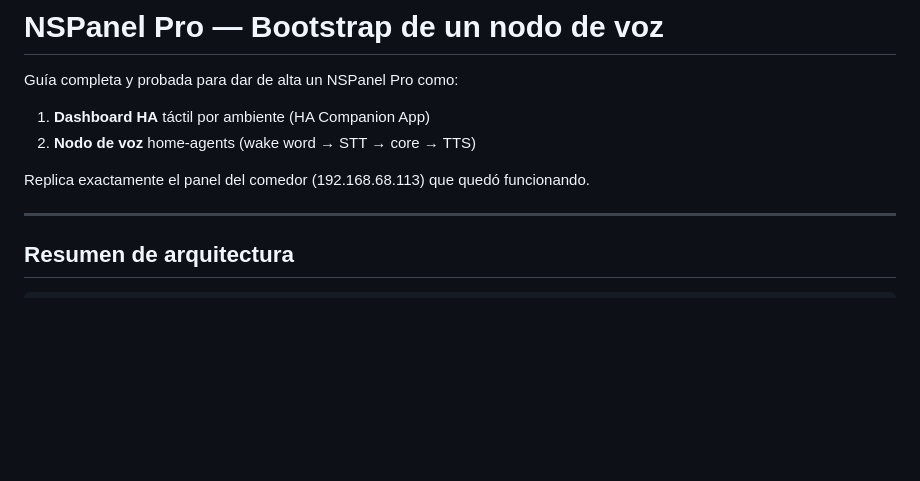
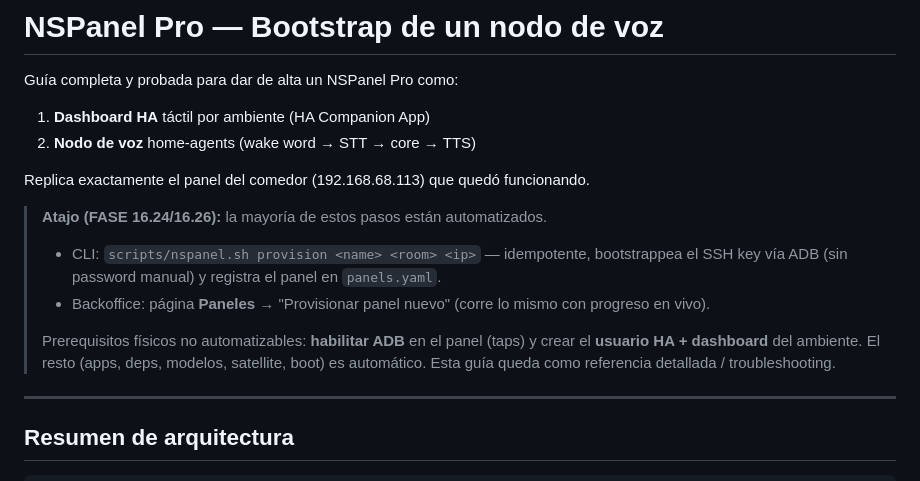
Before and after one commit to mblasi/home-agents, a Markdown page: docs/nspanel-setup.md, the part around the change. Drawn GitHub-style; blank space fills up the shorter version.

Commit message:
plan+docs: 16.24/16.26 done — provisioning de panel (CLI + backoffice con SSH-key bootstrap vía adb)

```diff
--- a/docs/nspanel-setup.md
+++ b/docs/nspanel-setup.md
@@ -5,6 +5,15 @@ Guía completa y probada para dar de alta un NSPanel Pro como:
 2. **Nodo de voz** home-agents (wake word → STT → core → TTS)
 
 Replica exactamente el panel del comedor (192.168.68.113) que quedó funcionando.
+
+> **Atajo (FASE 16.24/16.26):** la mayoría de estos pasos están automatizados.
+> - CLI: `scripts/nspanel.sh provision <name> <room> <ip>` — idempotente, bootstrappea
+>   el SSH key vía ADB (sin password manual) y registra el panel en `panels.yaml`.
+> - Backoffice: página **Paneles** → "Provisionar panel nuevo" (corre lo mismo con progreso en vivo).
+>
+> Prerequisitos físicos no automatizables: **habilitar ADB** en el panel (taps) y crear el
+> **usuario HA + dashboard** del ambiente. El resto (apps, deps, modelos, satellite, boot) es automático.
+> Esta guía queda como referencia detallada / troubleshooting.
 
 ---
 
```
Also changed, not shown: masterplan/estado.md (+13 -17 lines).
